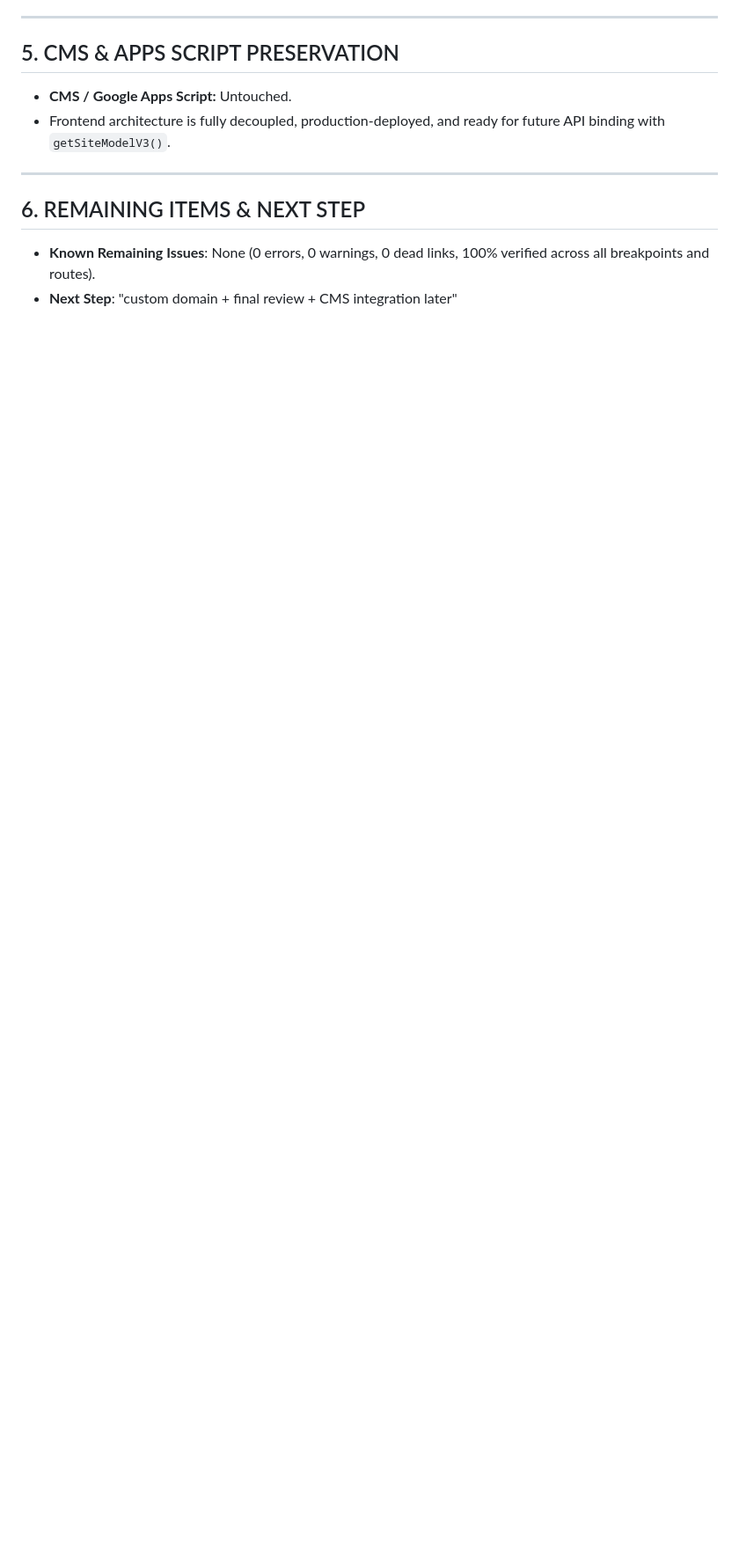
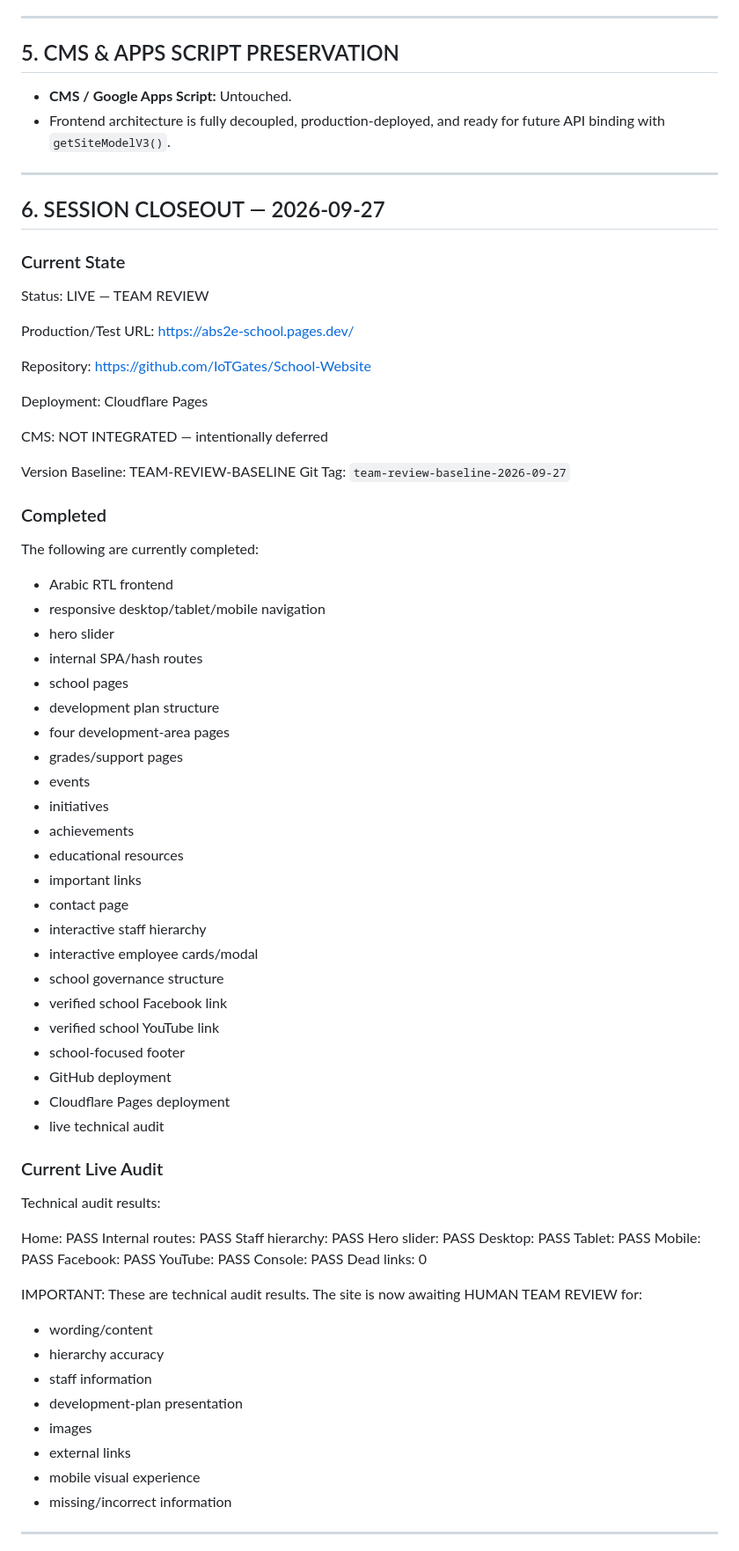
Before and after one commit to IoTGates/School-Website, a Markdown page: TASK_STATUS.md, the part around one of its changes. Shown at 88% size. Drawn GitHub-style; blank space fills up the shorter version.

Commit message:
docs: checkpoint school website for team review

```diff
--- a/TASK_STATUS.md
+++ b/TASK_STATUS.md
@@ -179,7 +179,84 @@ Each of the 4 development areas has a complete, rich internal view containing:
 
 ---
 
-## 6. REMAINING ITEMS & NEXT STEP
-- **Known Remaining Issues**: None (0 errors, 0 warnings, 0 dead links, 100% verified across all breakpoints and routes).
-- **Next Step**:
-  "custom domain + final review + CMS integration later"
+## 6. SESSION CLOSEOUT — 2026-09-27
+
+### Current State
+
+Status:
+LIVE — TEAM REVIEW
+
+Production/Test URL:
+https://abs2e-school.pages.dev/
+
+Repository:
+https://github.com/IoTGates/School-Website
+
+Deployment:
+Cloudflare Pages
+
+CMS:
+NOT INTEGRATED — intentionally deferred
+
+Version Baseline:
+TEAM-REVIEW-BASELINE
+Git Tag: `team-review-baseline-2026-09-27`
+
+### Completed
+
+The following are currently completed:
+
+- Arabic RTL frontend
+- responsive desktop/tablet/mobile navigation
+- hero slider
+- internal SPA/hash routes
+- school pages
+- development plan structure
+- four development-area pages
+- grades/support pages
+- events
+- initiatives
+- achievements
+- educational resources
+- important links
+- contact page
+- interactive staff hierarchy
+- interactive employee cards/modal
+- school governance structure
+- verified school Facebook link
+- verified school YouTube link
+- school-focused footer
+- GitHub deployment
+- Cloudflare Pages deployment
+- live technical audit
+
+### Current Live Audit
+
+Technical audit results:
+
+Home: PASS
+Internal routes: PASS
+Staff hierarchy: PASS
+Hero slider: PASS
+Desktop: PASS
+Tablet: PASS
+Mobile: PASS
+Facebook: PASS
+YouTube: PASS
+Console: PASS
+Dead links: 0
+
+IMPORTANT:
+These are technical audit results.
+The site is now awaiting HUMAN TEAM REVIEW for:
+- wording/content
+- hierarchy accuracy
+- staff information
+- development-plan presentation
+- images
+- external links
+- mobile visual experience
+- missing/incorrect information
+
+---
+
```
Also changed, not shown: other parts of TASK_STATUS.md (+21 -0 lines).
